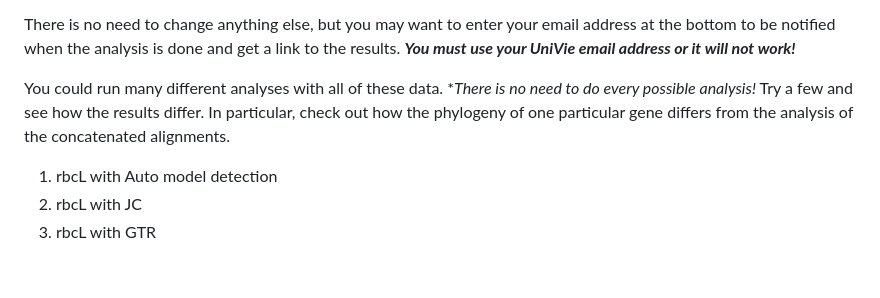
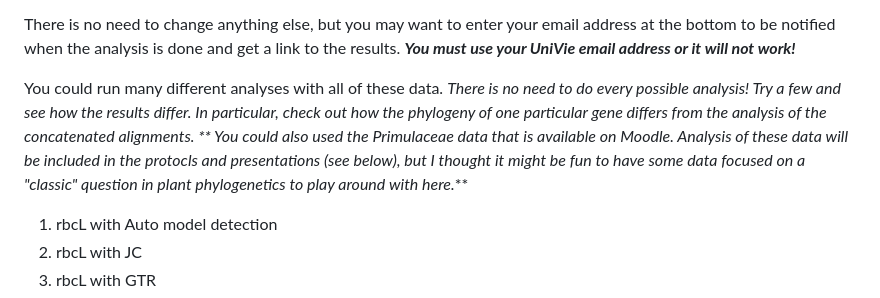
Before and after one commit to wickettlab/courses, a Markdown page: basic_methods/phylogenetics_exercises.md, the part around the change. Rendered like a GitHub page; blank space fills up the shorter version.

```diff
--- a/basic_methods/phylogenetics_exercises.md
+++ b/basic_methods/phylogenetics_exercises.md
@@ -508,7 +508,7 @@ email address at the bottom to be notified when the analysis is done and
 get a link to the results. ***You must use your UniVie email address or
 it will not work!***
 
-You could run many different analyses with all of these data. **There is no need to do every possible analysis!* Try a few and see how the results differ. In particular, check out how the phylogeny of one particular gene differs from the analysis of the concatenated alignments.
+You could run many different analyses with all of these data. **There is no need to do every possible analysis!* Try a few and see how the results differ. In particular, check out how the phylogeny of one particular gene differs from the analysis of the concatenated alignments. ** You could also used the Primulaceae data that is available on Moodle. Analysis of these data will be included in the protocls and presentations (see below), but I thought it might be fun to have some data focused on a "classic" question in plant phylogenetics to play around with here.***
 
 1.  rbcL with Auto model detection
 2.  rbcL with JC
```
